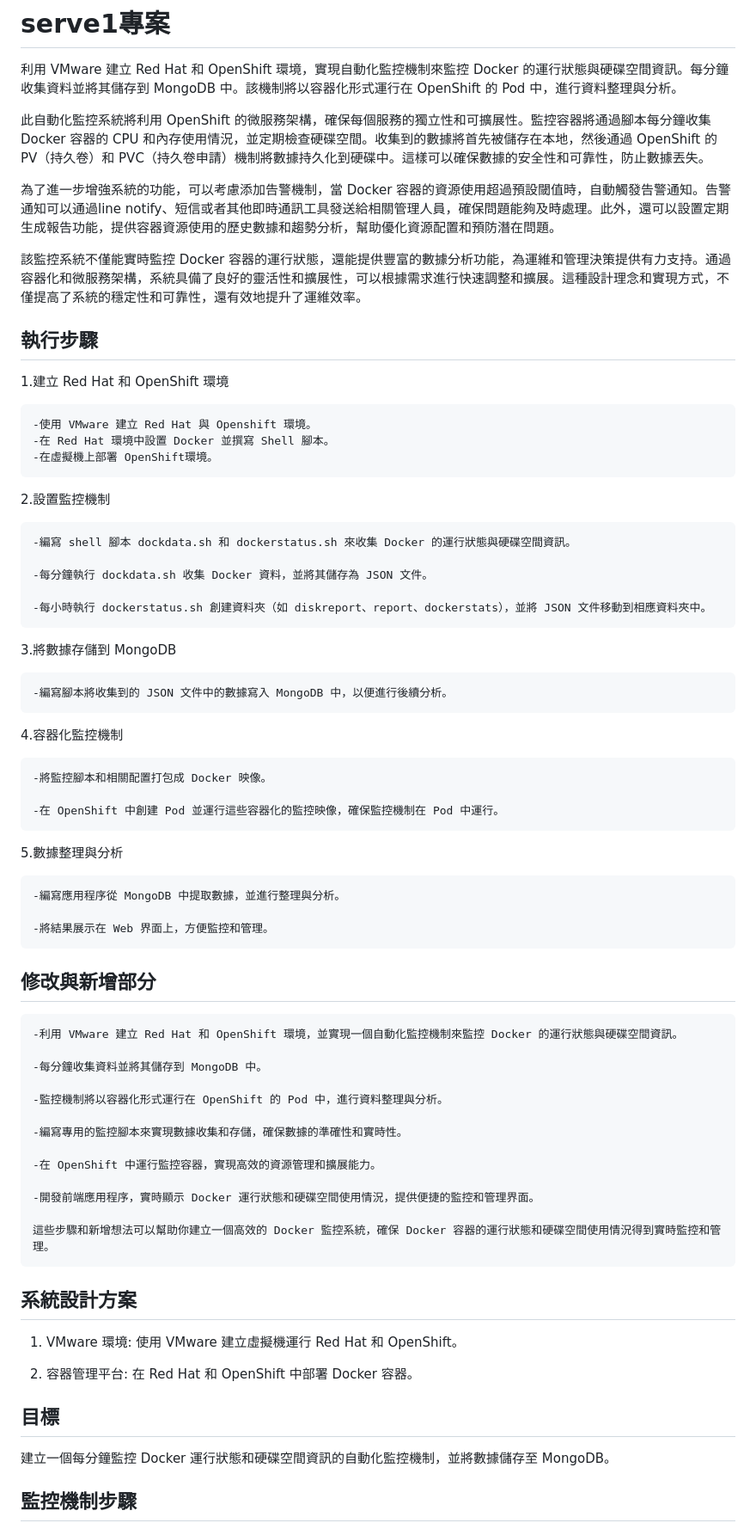
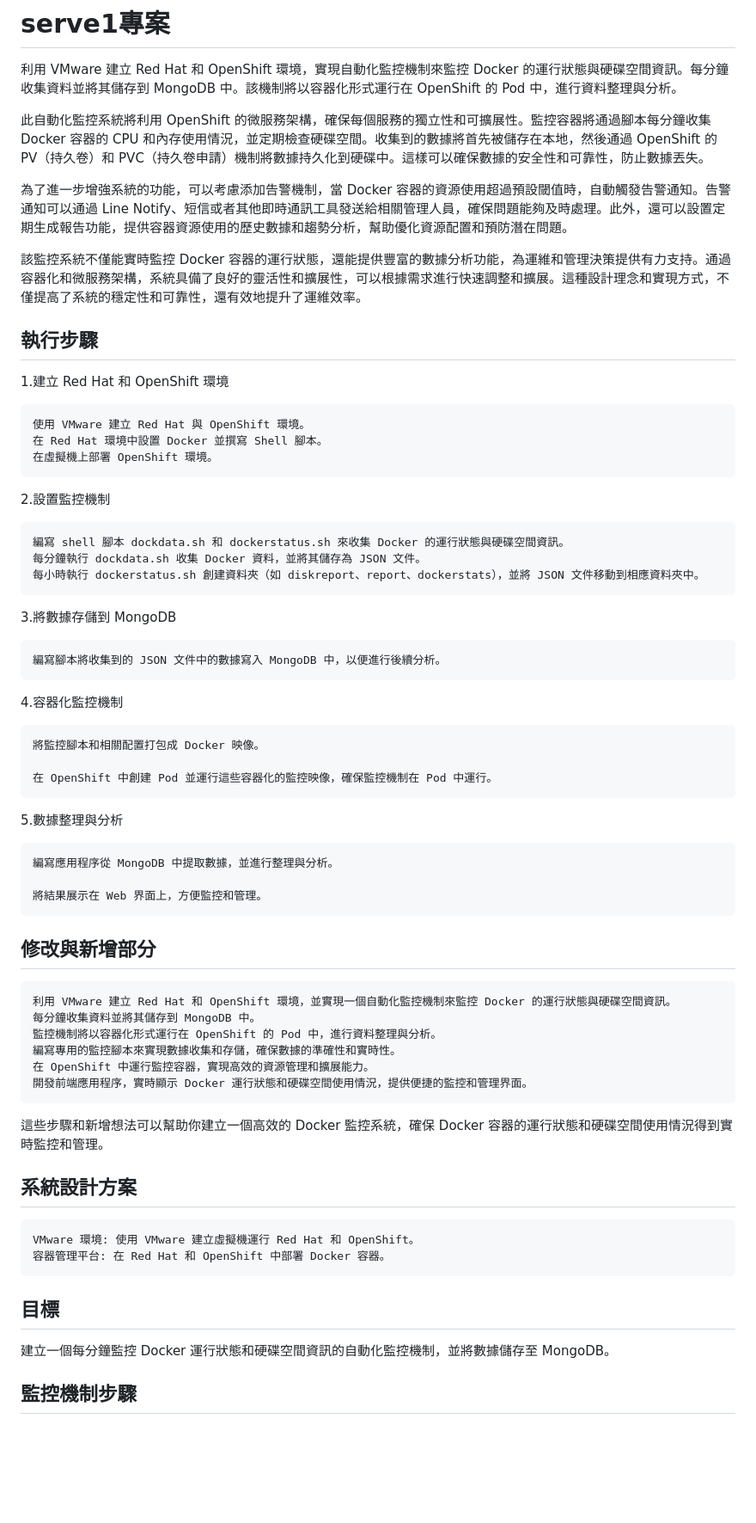
Before and after one commit to gn045001/small-works, a Markdown page: README.md, the part around the change printed below. Shown: that part at 86% size. Drawn GitHub-style; blank space fills up the shorter version.

```diff
--- a/README.md
+++ b/README.md
@@ -4,64 +4,54 @@
 
 此自動化監控系統將利用 OpenShift 的微服務架構，確保每個服務的獨立性和可擴展性。監控容器將通過腳本每分鐘收集 Docker 容器的 CPU 和內存使用情況，並定期檢查硬碟空間。收集到的數據將首先被儲存在本地，然後通過 OpenShift 的 PV（持久卷）和 PVC（持久卷申請）機制將數據持久化到硬碟中。這樣可以確保數據的安全性和可靠性，防止數據丟失。
 
-為了進一步增強系統的功能，可以考慮添加告警機制，當 Docker 容器的資源使用超過預設閾值時，自動觸發告警通知。告警通知可以通過line notify、短信或者其他即時通訊工具發送給相關管理人員，確保問題能夠及時處理。此外，還可以設置定期生成報告功能，提供容器資源使用的歷史數據和趨勢分析，幫助優化資源配置和預防潛在問題。
+為了進一步增強系統的功能，可以考慮添加告警機制，當 Docker 容器的資源使用超過預設閾值時，自動觸發告警通知。告警通知可以通過 Line Notify、短信或者其他即時通訊工具發送給相關管理人員，確保問題能夠及時處理。此外，還可以設置定期生成報告功能，提供容器資源使用的歷史數據和趨勢分析，幫助優化資源配置和預防潛在問題。
 
 該監控系統不僅能實時監控 Docker 容器的運行狀態，還能提供豐富的數據分析功能，為運維和管理決策提供有力支持。通過容器化和微服務架構，系統具備了良好的靈活性和擴展性，可以根據需求進行快速調整和擴展。這種設計理念和實現方式，不僅提高了系統的穩定性和可靠性，還有效地提升了運維效率。
 
 ## 執行步驟
   1.建立 Red Hat 和 OpenShift 環境
 
-    -使用 VMware 建立 Red Hat 與 Openshift 環境。
-    -在 Red Hat 環境中設置 Docker 並撰寫 Shell 腳本。
-    -在虛擬機上部署 OpenShift環境。
+    使用 VMware 建立 Red Hat 與 OpenShift 環境。
+    在 Red Hat 環境中設置 Docker 並撰寫 Shell 腳本。
+    在虛擬機上部署 OpenShift 環境。
 
   2.設置監控機制
 
-    -編寫 shell 腳本 dockdata.sh 和 dockerstatus.sh 來收集 Docker 的運行狀態與硬碟空間資訊。
-
-    -每分鐘執行 dockdata.sh 收集 Docker 資料，並將其儲存為 JSON 文件。
-
-    -每小時執行 dockerstatus.sh 創建資料夾（如 diskreport、report、dockerstats），並將 JSON 文件移動到相應資料夾中。
+    編寫 shell 腳本 dockdata.sh 和 dockerstatus.sh 來收集 Docker 的運行狀態與硬碟空間資訊。
+    每分鐘執行 dockdata.sh 收集 Docker 資料，並將其儲存為 JSON 文件。
+    每小時執行 dockerstatus.sh 創建資料夾（如 diskreport、report、dockerstats），並將 JSON 文件移動到相應資料夾中。
 
   3.將數據存儲到 MongoDB
 
-    -編寫腳本將收集到的 JSON 文件中的數據寫入 MongoDB 中，以便進行後續分析。
+    編寫腳本將收集到的 JSON 文件中的數據寫入 MongoDB 中，以便進行後續分析。
 
   4.容器化監控機制
 
-    -將監控腳本和相關配置打包成 Docker 映像。
+    將監控腳本和相關配置打包成 Docker 映像。
 
-    -在 OpenShift 中創建 Pod 並運行這些容器化的監控映像，確保監控機制在 Pod 中運行。
+    在 OpenShift 中創建 Pod 並運行這些容器化的監控映像，確保監控機制在 Pod 中運行。
 
   5.數據整理與分析
 
-    -編寫應用程序從 MongoDB 中提取數據，並進行整理與分析。
+    編寫應用程序從 MongoDB 中提取數據，並進行整理與分析。
 
-    -將結果展示在 Web 界面上，方便監控和管理。
+    將結果展示在 Web 界面上，方便監控和管理。
 ## 修改與新增部分
 
-    -利用 VMware 建立 Red Hat 和 OpenShift 環境，並實現一個自動化監控機制來監控 Docker 的運行狀態與硬碟空間資訊。
-
-    -每分鐘收集資料並將其儲存到 MongoDB 中。
-
-    -監控機制將以容器化形式運行在 OpenShift 的 Pod 中，進行資料整理與分析。
-
-    -編寫專用的監控腳本來實現數據收集和存儲，確保數據的準確性和實時性。
-
-    -在 OpenShift 中運行監控容器，實現高效的資源管理和擴展能力。
-
-    -開發前端應用程序，實時顯示 Docker 運行狀態和硬碟空間使用情況，提供便捷的監控和管理界面。
-
-    這些步驟和新增想法可以幫助你建立一個高效的 Docker 監控系統，確保 Docker 容器的運行狀態和硬碟空間使用情況得到實時監控和管理。
+    利用 VMware 建立 Red Hat 和 OpenShift 環境，並實現一個自動化監控機制來監控 Docker 的運行狀態與硬碟空間資訊。
+    每分鐘收集資料並將其儲存到 MongoDB 中。
+    監控機制將以容器化形式運行在 OpenShift 的 Pod 中，進行資料整理與分析。
+    編寫專用的監控腳本來實現數據收集和存儲，確保數據的準確性和實時性。
+    在 OpenShift 中運行監控容器，實現高效的資源管理和擴展能力。
+    開發前端應用程序，實時顯示 Docker 運行狀態和硬碟空間使用情況，提供便捷的監控和管理界面。
+  這些步驟和新增想法可以幫助你建立一個高效的 Docker 監控系統，確保 Docker 容器的運行狀態和硬碟空間使用情況得到實時監控和管理。
 
 ## 系統設計方案
 
-  1. VMware 環境:
-       使用 VMware 建立虛擬機運行 Red Hat 和 OpenShift。
+    VMware 環境: 使用 VMware 建立虛擬機運行 Red Hat 和 OpenShift。
+    容器管理平台: 在 Red Hat 和 OpenShift 中部署 Docker 容器。
+## 目標
 
-  2. 容器管理平台:
-       在 Red Hat 和 OpenShift 中部署 Docker 容器。
-## 目標
 建立一個每分鐘監控 Docker 運行狀態和硬碟空間資訊的自動化監控機制，並將數據儲存至 MongoDB。
 
 ## 監控機制步驟
```
Also changed, not shown: other parts of README.md (+11 -14 lines).
